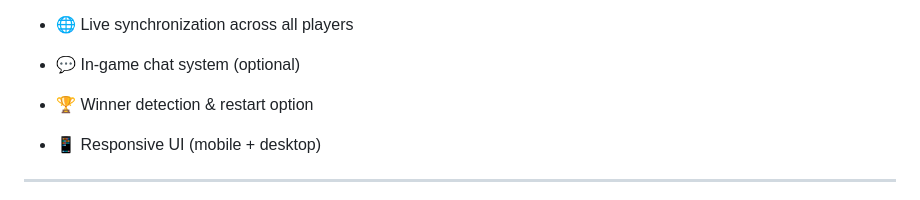
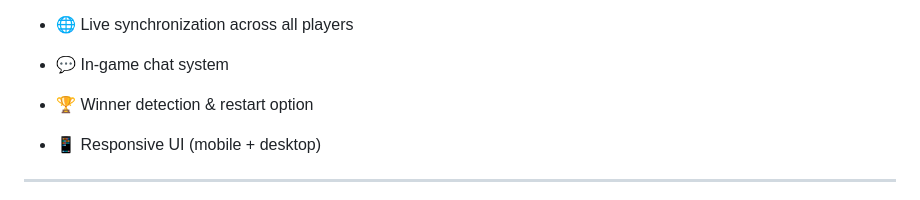
Before and after one commit to Sivakavi-811/Ludo, a Markdown page: README.md, the part around the change. Rendered like a GitHub page.

```diff
--- a/README.md
+++ b/README.md
@@ -18,7 +18,7 @@ A **real-time multiplayer Ludo game** built using modern web technologies. This
   * Safe zones
   * Exact entry to home
 * 🌐 Live synchronization across all players
-* 💬 In-game chat system (optional)
+* 💬 In-game chat system
 * 🏆 Winner detection & restart option
 * 📱 Responsive UI (mobile + desktop)
 
```
